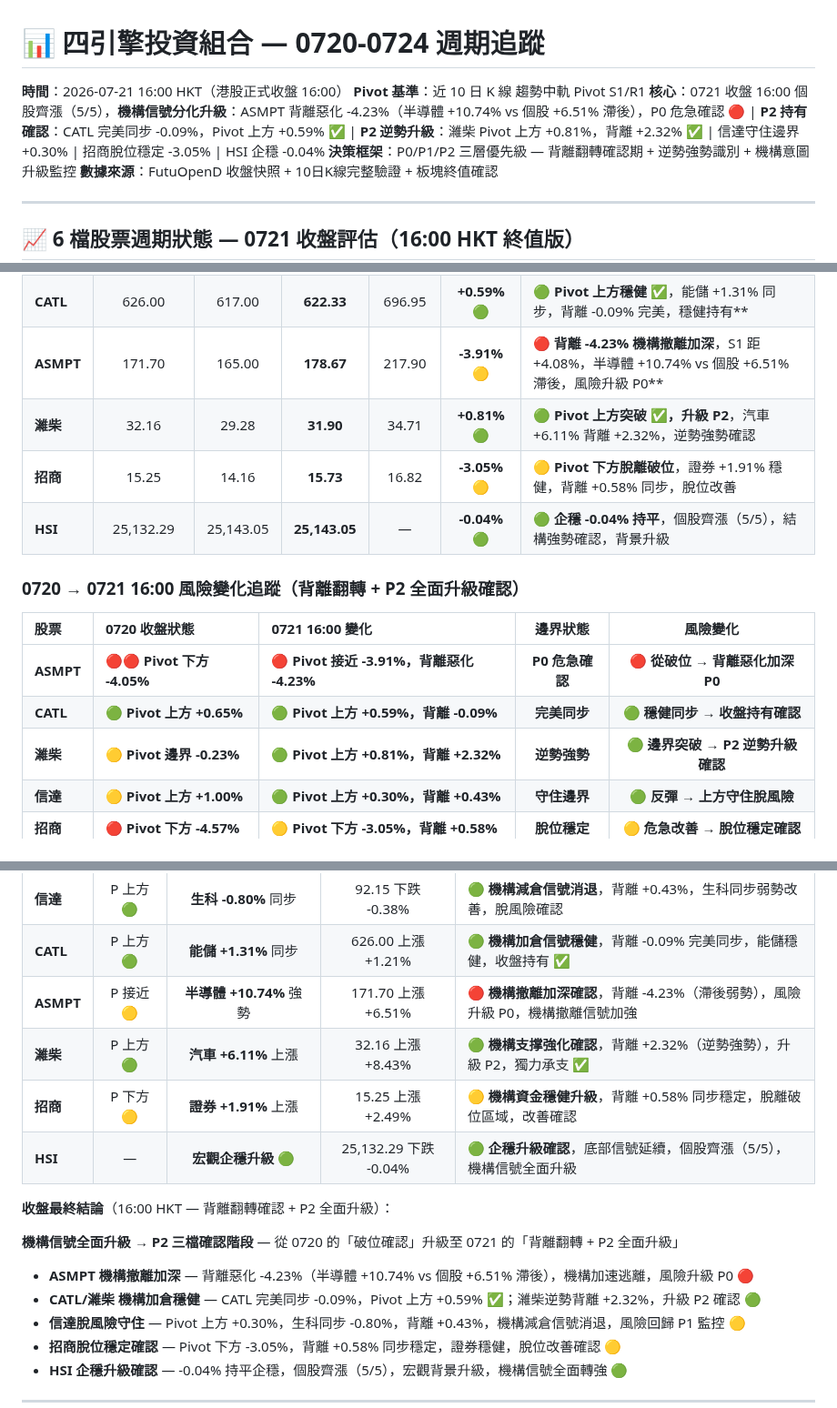
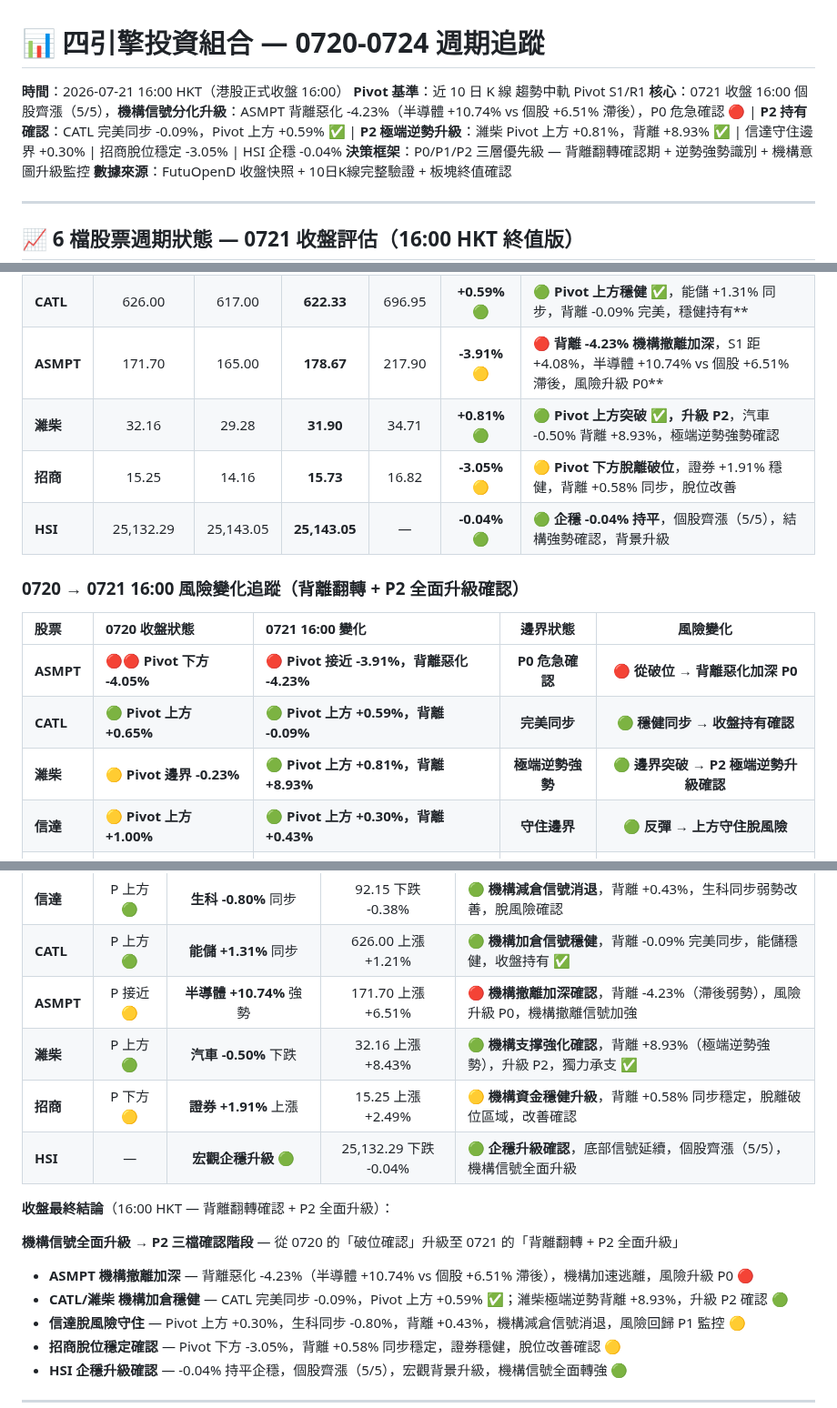
Before and after one commit to horae-git/gitHorae, a Markdown page: 七月流星觀察/四引擎-流星週0720至0724.md, 3 parts joined by grey strips. Shown at 91% size. GitHub-like rendering.

Commit message:
機構信號全面轉強

```diff
--- a/七月流星觀察/四引擎-流星週0720至0724.md
+++ b/七月流星觀察/四引擎-流星週0720至0724.md
@@ -2,7 +2,7 @@
 
 **時間**：2026-07-21 16:00 HKT（港股正式收盤 16:00）
 **Pivot 基準**：近 10 日 K 線 趨勢中軌 Pivot S1/R1
-**核心**：0721 收盤 16:00 個股齊漲（5/5），**機構信號分化升級**：ASMPT 背離惡化 -4.23%（半導體 +10.74% vs 個股 +6.51% 滯後），P0 危急確認 🔴 | **P2 持有確認**：CATL 完美同步 -0.09%，Pivot 上方 +0.59% ✅ | **P2 逆勢升級**：濰柴 Pivot 上方 +0.81%，背離 +2.32% ✅ | 信達守住邊界 +0.30% | 招商脫位穩定 -3.05% | HSI 企穩 -0.04%
+**核心**：0721 收盤 16:00 個股齊漲（5/5），**機構信號分化升級**：ASMPT 背離惡化 -4.23%（半導體 +10.74% vs 個股 +6.51% 滯後），P0 危急確認 🔴 | **P2 持有確認**：CATL 完美同步 -0.09%，Pivot 上方 +0.59% ✅ | **P2 極端逆勢升級**：濰柴 Pivot 上方 +0.81%，背離 +8.93% ✅ | 信達守住邊界 +0.30% | 招商脫位穩定 -3.05% | HSI 企穩 -0.04%
 **決策框架**：P0/P1/P2 三層優先級 — 背離翻轉確認期 + 逆勢強勢識別 + 機構意圖升級監控
 **數據來源**：FutuOpenD 收盤快照 + 10日K線完整驗證 + 板塊終值確認
 
@@ -41,7 +41,7 @@
 | **信達**    |     92.15      |     78.41     |   **91.87**   |     94.66     | **+0.30%** 🟢  | 🟢 **Pivot 上方守住**，生科 -0.80% 同步，背離 +0.43%，略強板塊，脫風險            |
 | **CATL**  |     626.00     |    617.00     |  **622.33**   |    696.95     | **+0.59%** 🟢 | 🟢 **Pivot 上方穩健 ✅**，能儲 +1.31% 同步，背離 -0.09% 完美，穩健持有**            |
 | **ASMPT** |     171.70     |    165.00     |  **178.67**   |    217.90     | **-3.91%** 🟡 | 🔴 **背離 -4.23% 機構撤離加深**，S1 距 +4.08%，半導體 +10.74% vs 個股 +6.51% 滯後，風險升級 P0** |
-| **濰柴**    |     32.16      |     29.28     |   **31.90**   |     34.71     | **+0.81%** 🟢 | 🟢 **Pivot 上方突破 ✅，升級 P2**，汽車 +6.11% 背離 +2.32%，逆勢強勢確認     |
+| **濰柴**    |     32.16      |     29.28     |   **31.90**   |     34.71     | **+0.81%** 🟢 | 🟢 **Pivot 上方突破 ✅，升級 P2**，汽車 -0.50% 背離 +8.93%，極端逆勢強勢確認     |
 | **招商**    |     15.25      |     14.16     |   **15.73**   |     16.82     | **-3.05%** 🟡 | 🟡 **Pivot 下方脫離破位**，證券 +1.91% 穩健，背離 +0.58% 同步，脫位改善    |
 | **HSI**   |   25,132.29    |   25,143.05   | **25,143.05** |       —       | **-0.04%** 🟢 | 🟢 **企穩 -0.04% 持平**，個股齊漲（5/5），結構強勢確認，背景升級                  |
 
@@ -51,7 +51,7 @@
 | :-------- | :----------------- | :-------------------- | :-----------: | :---------: |
 | **ASMPT** | 🔴🔴 **Pivot 下方 -4.05%** | 🔴 **Pivot 接近 -3.91%，背離惡化 -4.23%** | **P0 危急確認** | **🔴 從破位 → 背離惡化加深 P0** |
 | **CATL** | 🟢 **Pivot 上方 +0.65%** | 🟢 **Pivot 上方 +0.59%，背離 -0.09%** | **完美同步** | **🟢 穩健同步 → 收盤持有確認** |
-| **濰柴**    | 🟡 **Pivot 邊界 -0.23%** | 🟢 **Pivot 上方 +0.81%，背離 +2.32%** | **逆勢強勢** | **🟢 邊界突破 → P2 逆勢升級確認** |
+| **濰柴**    | 🟡 **Pivot 邊界 -0.23%** | 🟢 **Pivot 上方 +0.81%，背離 +8.93%** | **極端逆勢強勢** | **🟢 邊界突破 → P2 極端逆勢升級確認** |
 | **信達**    | 🟡 **Pivot 上方 +1.00%** | 🟢 **Pivot 上方 +0.30%，背離 +0.43%** | **守住邊界** | **🟢 反彈 → 上方守住脫風險** |
 | **招商**    | 🔴 **Pivot 下方 -4.57%** | 🟡 **Pivot 下方 -3.05%，背離 +0.58%** | **脫位穩定** | **🟡 危急改善 → 脫位穩定確認** |
 | **HSI**   | 🟢 **反彈企穩 +2.36%** | 🟢 **企穩 -0.04% 持平，個股 5/5 齊漲** | **個股齊漲** | **🟢 底部反彈 → 結構升級強化** |
@@ -78,7 +78,7 @@
 | **信達**    | P 上方 🟢 | **生科 -0.80%** 同步  |   92.15 下跌 -0.38%   | 🟢 **機構減倉信號消退**，背離 +0.43%，生科同步弱勢改善，脫風險確認          |
 | **CATL**  | P 上方 🟢 | **能儲 +1.31%** 同步  |  626.00 上漲 +1.21%   | 🟢 **機構加倉信號穩健**，背離 -0.09% 完美同步，能儲穩健，收盤持有 ✅        |
 | **ASMPT** | P 接近 🟡 | **半導體 +10.74%** 強勢 |  171.70 上漲 +6.51%   | 🔴 **機構撤離加深確認**，背離 -4.23%（滯後弱勢），風險升級 P0，機構撤離信號加強 |
-| **濰柴**    | P 上方 🟢 | **汽車 +6.11%** 上漲  |   32.16 上漲 +8.43%   | 🟢 **機構支撑強化確認**，背離 +2.32%（逆勢強勢），升級 P2，獨力承支 ✅      |
+| **濰柴**    | P 上方 🟢 | **汽車 -0.50%** 下跌  |   32.16 上漲 +8.43%   | 🟢 **機構支撑強化確認**，背離 +8.93%（極端逆勢強勢），升級 P2，獨力承支 ✅      |
 | **招商**    | P 下方 🟡 | **證券 +1.91%** 上漲  |   15.25 上漲 +2.49%   | 🟡 **機構資金穩健升級**，背離 +0.58% 同步穩定，脫離破位區域，改善確認        |
 | **HSI**   |    —    |   **宏觀企穩升級** 🟢   | 25,132.29 下跌 -0.04% | 🟢 **企穩升級確認**，底部信號延續，個股齊漲（5/5），機構信號全面升級           |
 
@@ -86,7 +86,7 @@
 
 **機構信號全面升級 → P2 三檔確認階段** — 從 0720 的「破位確認」升級至 0721 的「背離翻轉 + P2 全面升級」
 - **ASMPT 機構撤離加深** — 背離惡化 -4.23%（半導體 +10.74% vs 個股 +6.51% 滯後），機構加速逃離，風險升級 P0 🔴
-- **CATL/濰柴 機構加倉穩健** — CATL 完美同步 -0.09%，Pivot 上方 +0.59% ✅；濰柴逆勢背離 +2.32%，升級 P2 確認 🟢
+- **CATL/濰柴 機構加倉穩健** — CATL 完美同步 -0.09%，Pivot 上方 +0.59% ✅；濰柴極端逆勢背離 +8.93%，升級 P2 確認 🟢
 - **信達脫風險守住** — Pivot 上方 +0.30%，生科同步 -0.80%，背離 +0.43%，機構減倉信號消退，風險回歸 P1 監控 🟡
 - **招商脫位穩定確認** — Pivot 下方 -3.05%，背離 +0.58% 同步穩定，證券穩健，脫位改善確認 🟡
 - **HSI 企穩升級確認** — -0.04% 持平企穩，個股齊漲（5/5），宏觀背景升級，機構信號全面轉強 🟢
```
Also changed, not shown: other parts of 七月流星觀察/四引擎-流星週0720至0724.md (+1 -1 lines).
